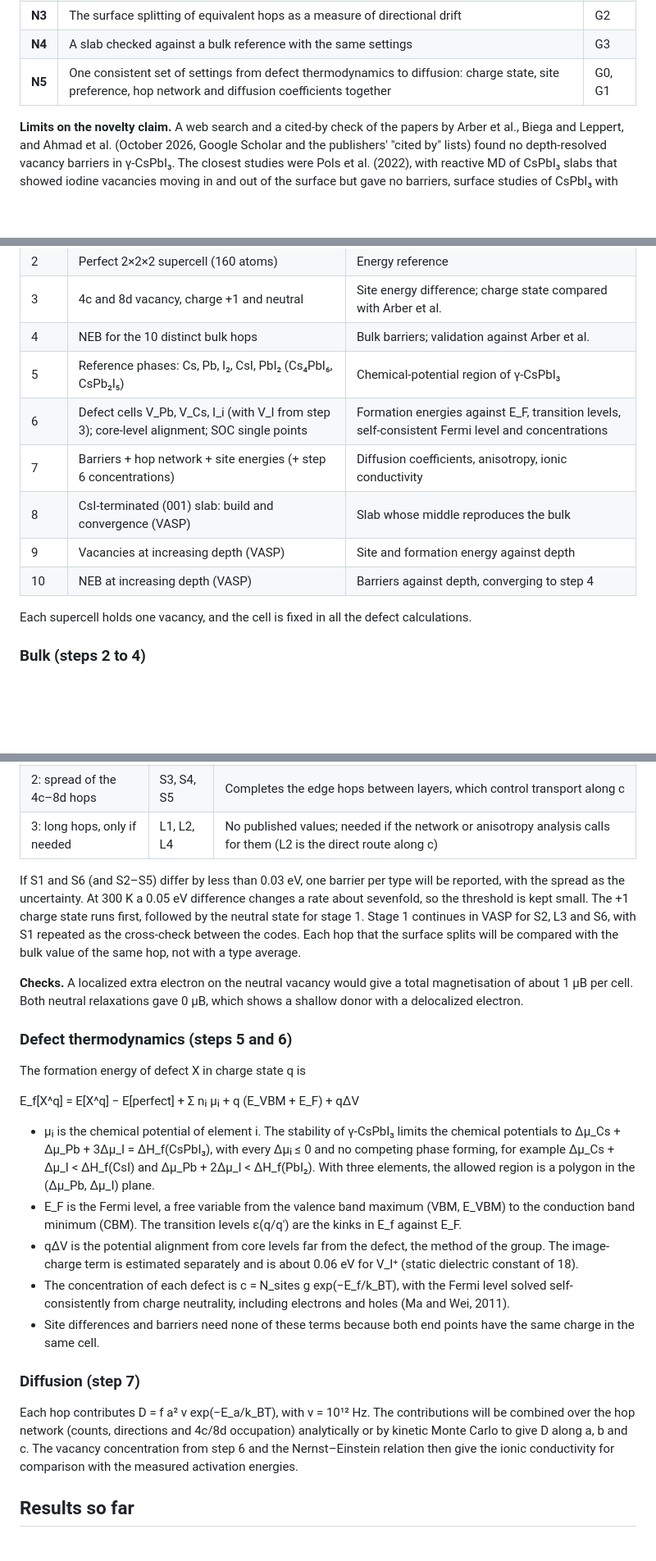
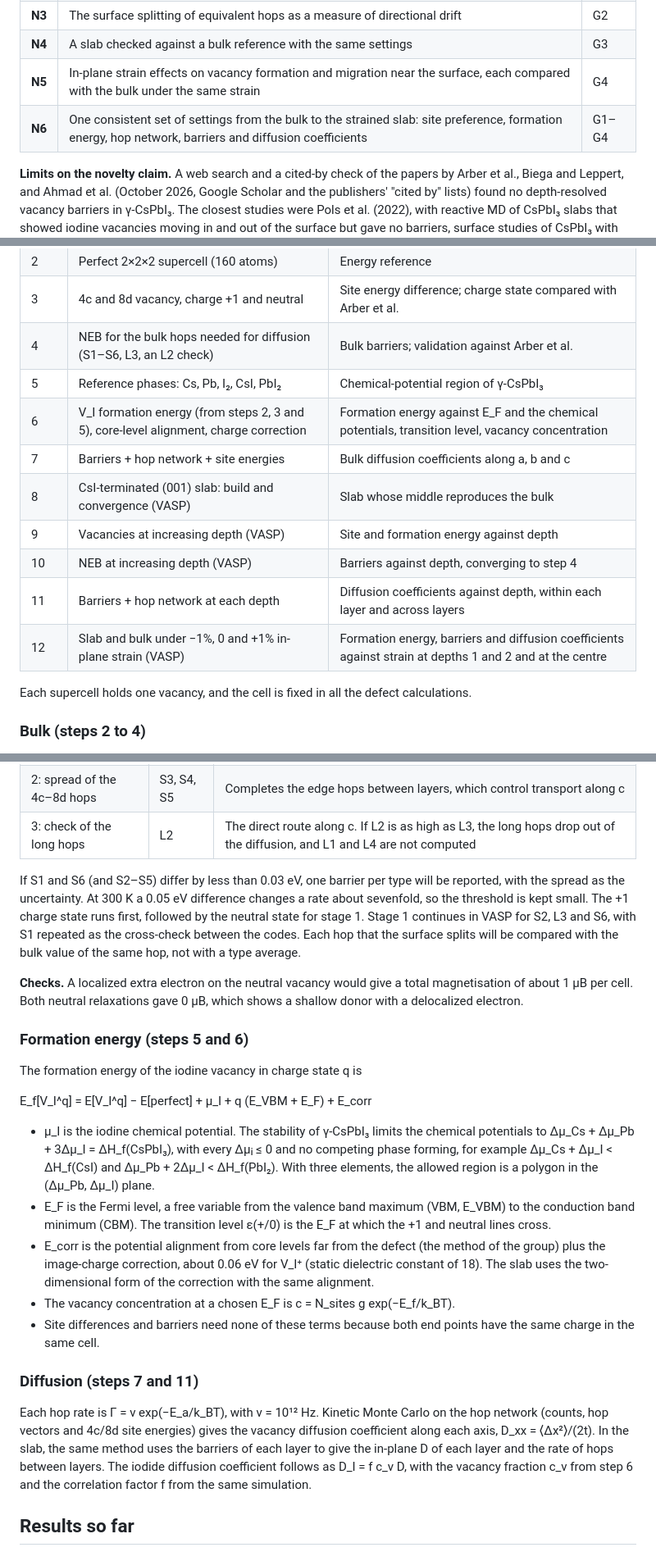
Before and after one commit to daoduywork-maker/gamma-CsPbI3-defects, a Markdown page: README.md, 3 parts joined by grey strips. Shown at 82% size. GitHub-like rendering; blank space fills up the shorter version.

```diff
--- a/README.md
+++ b/README.md
@@ -138,7 +138,8 @@ The overall gap splits into four specific gaps.
 | **N2** | Depth-resolved vacancy barriers in γ-CsPbI₃, followed back to the bulk | G2 |
 | **N3** | The surface splitting of equivalent hops as a measure of directional drift | G2 |
 | **N4** | A slab checked against a bulk reference with the same settings | G3 |
-| **N5** | One consistent set of settings from defect thermodynamics to diffusion: charge state, site preference, hop network and diffusion coefficients together | G0, G1 |
+| **N5** | In-plane strain effects on vacancy formation and migration near the surface, each compared with the bulk under the same strain | G4 |
+| **N6** | One consistent set of settings from the bulk to the strained slab: site preference, formation energy, hop network, barriers and diffusion coefficients | G1–G4 |
 
 **Limits on the novelty claim.** A web search and a cited-by check of the papers by Arber et al., Biega and Leppert, and Ahmad et al. (October 2026, Google Scholar and the publishers' "cited by" lists) found no depth-resolved vacancy barriers in γ-CsPbI₃. The closest studies were Pols et al. (2022), with reactive MD of CsPbI₃ slabs that showed iodine vacancies moving in and out of the surface but gave no barriers, surface studies of CsPbI₃ with formation energies only (Li et al., arXiv 2411.01599; arXiv 2309.04870), bulk-only migration studies (Tyagi et al., arXiv 2409.16051; Miskin et al., 2025) and the top-layer barriers of Zhang et al. (2025). The Ahmad group works on defect mobility near interfaces in other materials and is the most likely group to extend the formation-energy study to barriers.
 
@@ -198,13 +190,15 @@ The VASP counterpart (PAW potentials Cs_sv, Pb_d and I, 500 eV, Γ-centred k-mes
 | 1 | Tight relaxation of the 20-atom cell | Reference lattice. **Done** |
 | 2 | Perfect 2×2×2 supercell (160 atoms) | Energy reference |
 | 3 | 4c and 8d vacancy, charge +1 and neutral | Site energy difference; charge state compared with Arber et al. |
-| 4 | NEB for the 10 distinct bulk hops | Bulk barriers; validation against Arber et al. |
-| 5 | Reference phases: Cs, Pb, I₂, CsI, PbI₂ (Cs₄PbI₆, CsPb₂I₅) | Chemical-potential region of γ-CsPbI₃ |
-| 6 | Defect cells V_Pb, V_Cs, I_i (with V_I from step 3); core-level alignment; SOC single points | Formation energies against E_F, transition levels, self-consistent Fermi level and concentrations |
-| 7 | Barriers + hop network + site energies (+ step 6 concentrations) | Diffusion coefficients, anisotropy, ionic conductivity |
+| 4 | NEB for the bulk hops needed for diffusion (S1–S6, L3, an L2 check) | Bulk barriers; validation against Arber et al. |
+| 5 | Reference phases: Cs, Pb, I₂, CsI, PbI₂ | Chemical-potential region of γ-CsPbI₃ |
+| 6 | V_I formation energy (from steps 2, 3 and 5), core-level alignment, charge correction | Formation energy against E_F and the chemical potentials, transition level, vacancy concentration |
+| 7 | Barriers + hop network + site energies | Bulk diffusion coefficients along a, b and c |
 | 8 | CsI-terminated (001) slab: build and convergence (VASP) | Slab whose middle reproduces the bulk |
 | 9 | Vacancies at increasing depth (VASP) | Site and formation energy against depth |
 | 10 | NEB at increasing depth (VASP) | Barriers against depth, converging to step 4 |
+| 11 | Barriers + hop network at each depth | Diffusion coefficients against depth, within each layer and across layers |
+| 12 | Slab and bulk under −1%, 0 and +1% in-plane strain (VASP) | Formation energy, barriers and diffusion coefficients against strain at depths 1 and 2 and at the centre |
 
 Each supercell holds one vacancy, and the cell is fixed in all the defect calculations.
 
@@ -268,27 +262,27 @@ The assignments of the Zhang et al. paths came from a raster figure (±0.3 Å) a
 |---|---|---|
 | 1: comparison with published values | **S1, S2, L3, S6** | S1 and S2 are like-for-like with Zhang and stand for Arber's 8d–8d and 8d–4c types; L3 is Arber's 4c–4c jump; S6 is the other 8d–8d edge (Arber's could be either) and gives a first measure of the spread within a type |
 | 2: spread of the 4c–8d hops | S3, S4, S5 | Completes the edge hops between layers, which control transport along c |
-| 3: long hops, only if needed | L1, L2, L4 | No published values; needed if the network or anisotropy analysis calls for them (L2 is the direct route along c) |
+| 3: check of the long hops | L2 | The direct route along c. If L2 is as high as L3, the long hops drop out of the diffusion, and L1 and L4 are not computed |
 
 If S1 and S6 (and S2–S5) differ by less than 0.03 eV, one barrier per type will be reported, with the spread as the uncertainty. At 300 K a 0.05 eV difference changes a rate about sevenfold, so the threshold is kept small. The +1 charge state runs first, followed by the neutral state for stage 1. Stage 1 continues in VASP for S2, L3 and S6, with S1 repeated as the cross-check between the codes. Each hop that the surface splits will be compared with the bulk value of the same hop, not with a type average.
 
 **Checks.** A localized extra electron on the neutral vacancy would give a total magnetisation of about 1 μB per cell. Both neutral relaxations gave 0 μB, which shows a shallow donor with a delocalized electron.
 
-### Defect thermodynamics (steps 5 and 6)
+### Formation energy (steps 5 and 6)
 
-The formation energy of defect X in charge state q is
+The formation energy of the iodine vacancy in charge state q is
 
-E_f[X^q] = E[X^q] − E[perfect] + Σ nᵢ μᵢ + q (E_VBM + E_F) + qΔV
+E_f[V_I^q] = E[V_I^q] − E[perfect] + μ_I + q (E_VBM + E_F) + E_corr
 
-- μᵢ is the chemical potential of element i. The stability of γ-CsPbI₃ limits the chemical potentials to Δμ_Cs + Δμ_Pb + 3Δμ_I = ΔH_f(CsPbI₃), with every Δμᵢ ≤ 0 and no competing phase forming, for example Δμ_Cs + Δμ_I < ΔH_f(CsI) and Δμ_Pb + 2Δμ_I < ΔH_f(PbI₂). With three elements, the allowed region is a polygon in the (Δμ_Pb, Δμ_I) plane.
-- E_F is the Fermi level, a free variable from the valence band maximum (VBM, E_VBM) to the conduction band minimum (CBM). The transition levels ε(q/q′) are the kinks in E_f against E_F.
-- qΔV is the potential alignment from core levels far from the defect, the method of the group. The image-charge term is estimated separately and is about 0.06 eV for V_I⁺ (static dielectric constant of 18).
-- The concentration of each defect is c = N_sites g exp(−E_f/k_BT), with the Fermi level solved self-consistently from charge neutrality, including electrons and holes (Ma and Wei, 2011).
+- μ_I is the iodine chemical potential. The stability of γ-CsPbI₃ limits the chemical potentials to Δμ_Cs + Δμ_Pb + 3Δμ_I = ΔH_f(CsPbI₃), with every Δμᵢ ≤ 0 and no competing phase forming, for example Δμ_Cs + Δμ_I < ΔH_f(CsI) and Δμ_Pb + 2Δμ_I < ΔH_f(PbI₂). With three elements, the allowed region is a polygon in the (Δμ_Pb, Δμ_I) plane.
+- E_F is the Fermi level, a free variable from the valence band maximum (VBM, E_VBM) to the conduction band minimum (CBM). The transition level ε(+/0) is the E_F at which the +1 and neutral lines cross.
+- E_corr is the potential alignment from core levels far from the defect (the method of the group) plus the image-charge correction, about 0.06 eV for V_I⁺ (static dielectric constant of 18). The slab uses the two-dimensional form of the correction with the same alignment.
+- The vacancy concentration at a chosen E_F is c = N_sites g exp(−E_f/k_BT).
 - Site differences and barriers need none of these terms because both end points have the same charge in the same cell.
 
-### Diffusion (step 7)
+### Diffusion (steps 7 and 11)
 
-Each hop contributes D = f a² ν exp(−E_a/k_BT), with ν = 10¹² Hz. The contributions will be combined over the hop network (counts, directions and 4c/8d occupation) analytically or by kinetic Monte Carlo to give D along a, b and c. The vacancy concentration from step 6 and the Nernst–Einstein relation then give the ionic conductivity for comparison with the measured activation energies.
+Each hop rate is Γ = ν exp(−E_a/k_BT), with ν = 10¹² Hz. Kinetic Monte Carlo on the hop network (counts, hop vectors and 4c/8d site energies) gives the vacancy diffusion coefficient along each axis, D_xx = ⟨Δx²⟩/(2t). In the slab, the same method uses the barriers of each layer to give the in-plane D of each layer and the rate of hops between layers. The iodide diffusion coefficient follows as D_I = f c_v D, with the vacancy fraction c_v from step 6 and the correlation factor f from the same simulation.
 
 ## Results so far
 
```
Also changed, not shown: other parts of README.md (+27 -36 lines).
